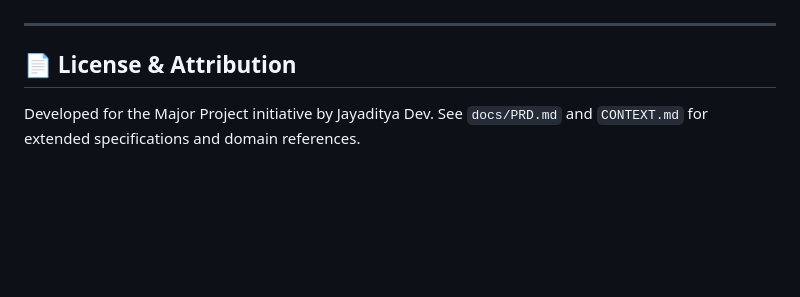
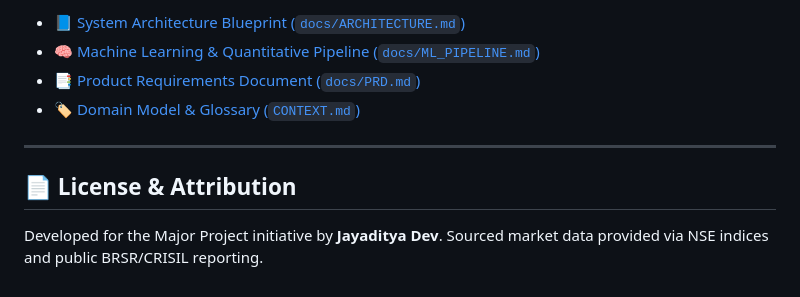
Before and after one commit to 23MD56/majorproject, a Markdown page: README.md, the part around one of its changes. GitHub-like rendering; blank space fills up the shorter version.

```diff
--- a/README.md
+++ b/README.md
@@ -178,5 +229,9 @@ uv run pytest tests/ --cov=src/app
+* 📘 [System Architecture Blueprint (`docs/ARCHITECTURE.md`)](docs/ARCHITECTURE.md)
+* 🧠 [Machine Learning & Quantitative Pipeline (`docs/ML_PIPELINE.md`)](docs/ML_PIPELINE.md)
+* 📑 [Product Requirements Document (`docs/PRD.md`)](docs/PRD.md)
+* 🏷️ [Domain Model & Glossary (`CONTEXT.md`)](CONTEXT.md)
 
 ---
 
 ## 📄 License & Attribution
-Developed for the Major Project initiative by Jayaditya Dev. See `docs/PRD.md` and `CONTEXT.md` for extended specifications and domain references.
+Developed for the Major Project initiative by **Jayaditya Dev**. Sourced market data provided via NSE indices and public BRSR/CRISIL reporting.
```
Also changed, not shown: other parts of README.md (+95 -44 lines), docs/ARCHITECTURE.md (+58 -27 lines), docs/ML_PIPELINE.md (+223 -114 lines).
